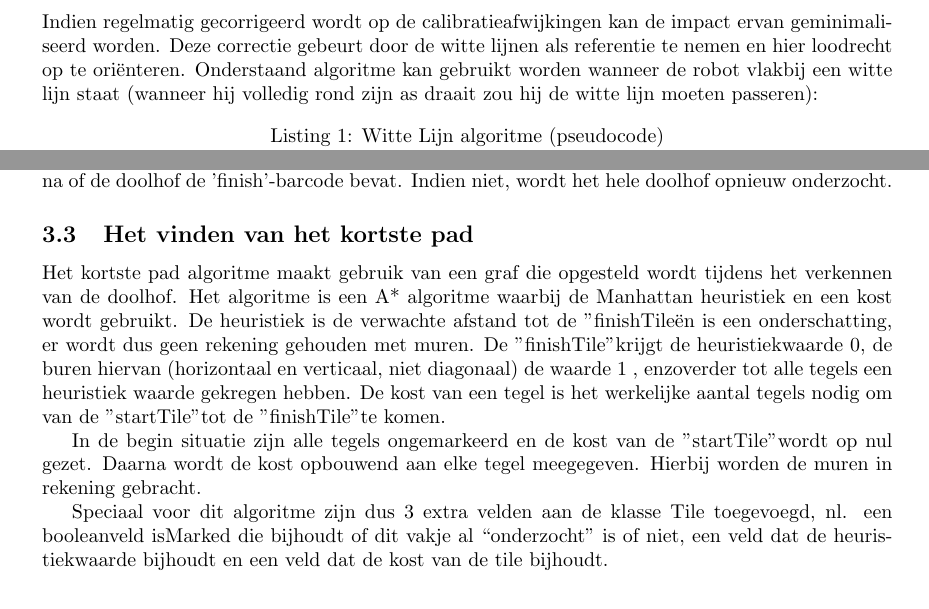
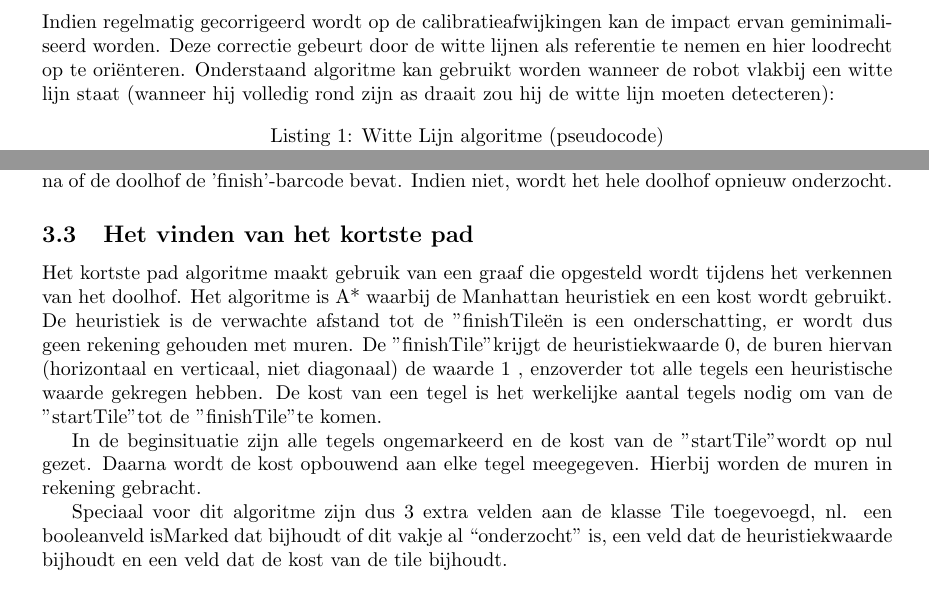
Before and after one commit to toonn/SilverSurfer, a LaTeX document (SilverSurferVerslag/Verslag demo 3/Verslag Demo 3.tex): two parts of pages 7 and 8 of 15, joined at a grey line, cut so that both start at the same text. Compiled offline with pdfLaTeX.

Commit message:
Verslag: algoritmes nagelezen

```diff
--- a/SilverSurferVerslag/Verslag demo 3/Verslag Demo 3.tex
+++ b/SilverSurferVerslag/Verslag demo 3/Verslag Demo 3.tex
@@ -333,7 +333,7 @@ Verschillende algoritmes zorgen ervoor dat de robot alle opdrachten kan uitvoere
 \subsection{Het rechtzetten op een witte lijn} % 3 ?
 \label{ssec:algoWitteL}
 Indien regelmatig gecorrigeerd wordt op de calibratieafwijkingen kan de impact ervan geminimaliseerd worden. Deze correctie gebeurt door de witte lijnen als referentie te nemen en hier loodrecht op te ori\"enteren.
-Onderstaand algoritme kan gebruikt worden wanneer de robot vlakbij een witte lijn staat (wanneer hij volledig rond zijn as draait zou hij de witte lijn moeten passeren):
+Onderstaand algoritme kan gebruikt worden wanneer de robot vlakbij een witte lijn staat (wanneer hij volledig rond zijn as draait zou hij de witte lijn moeten detecteren):
 
 \lstset{frame=single, caption=Witte Lijn algoritme (pseudocode),
 		label=code:algoWitteL, numbers=left, numberstyle=\footnotesize,
@@ -363,13 +363,13 @@ Nadat de robot het hele doolhof bekeken heeft, kijkt hij na of de doolhof de 'fi
 \subsection{Het vinden van het kortste pad} % ?
 \label{ssec:AlgoKortsteP}
 
-Het kortste pad algoritme maakt gebruik van een graf die opgesteld wordt tijdens het verkennen van de doolhof. Het algoritme is een A* algoritme waarbij de Manhattan heuristiek en een kost wordt gebruikt.
-De heuristiek is de verwachte afstand tot de "finishTile" en is een onderschatting, er wordt dus geen rekening gehouden met muren. De "finishTile" krijgt de heuristiekwaarde 0, de buren hiervan (horizontaal en verticaal, niet diagonaal) de waarde 1 , enzoverder tot alle tegels een heuristiek waarde gekregen hebben.
+Het kortste pad algoritme maakt gebruik van een graaf die opgesteld wordt tijdens het verkennen van het doolhof. Het algoritme is A* waarbij de Manhattan heuristiek en een kost wordt gebruikt.
+De heuristiek is de verwachte afstand tot de "finishTile" en is een onderschatting, er wordt dus geen rekening gehouden met muren. De "finishTile" krijgt de heuristiekwaarde 0, de buren hiervan (horizontaal en verticaal, niet diagonaal) de waarde 1 , enzoverder tot alle tegels een heuristische waarde gekregen hebben.
 De kost van een tegel is het werkelijke aantal tegels nodig om van de "startTile" tot de "finishTile" te komen.
 
-In de begin situatie zijn alle tegels ongemarkeerd en de kost van de "startTile" wordt op nul gezet. Daarna wordt de kost opbouwend aan elke tegel meegegeven. Hierbij worden de muren in rekening gebracht.
+In de beginsituatie zijn alle tegels ongemarkeerd en de kost van de "startTile" wordt op nul gezet. Daarna wordt de kost opbouwend aan elke tegel meegegeven. Hierbij worden de muren in rekening gebracht.
 
-Speciaal voor dit algoritme zijn dus 3 extra velden aan de klasse Tile toegevoegd, nl. een booleanveld isMarked die bijhoudt of dit vakje al “onderzocht” is of niet, een veld dat de heuristiekwaarde bijhoudt en een veld dat de kost van de tile bijhoudt.
+Speciaal voor dit algoritme zijn dus 3 extra velden aan de klasse Tile toegevoegd, nl. een booleanveld isMarked dat bijhoudt of dit vakje al “onderzocht” is, een veld dat de heuristiekwaarde bijhoudt en een veld dat de kost van de tile bijhoudt.
 
 
 % == SOFTWARE == %
```
